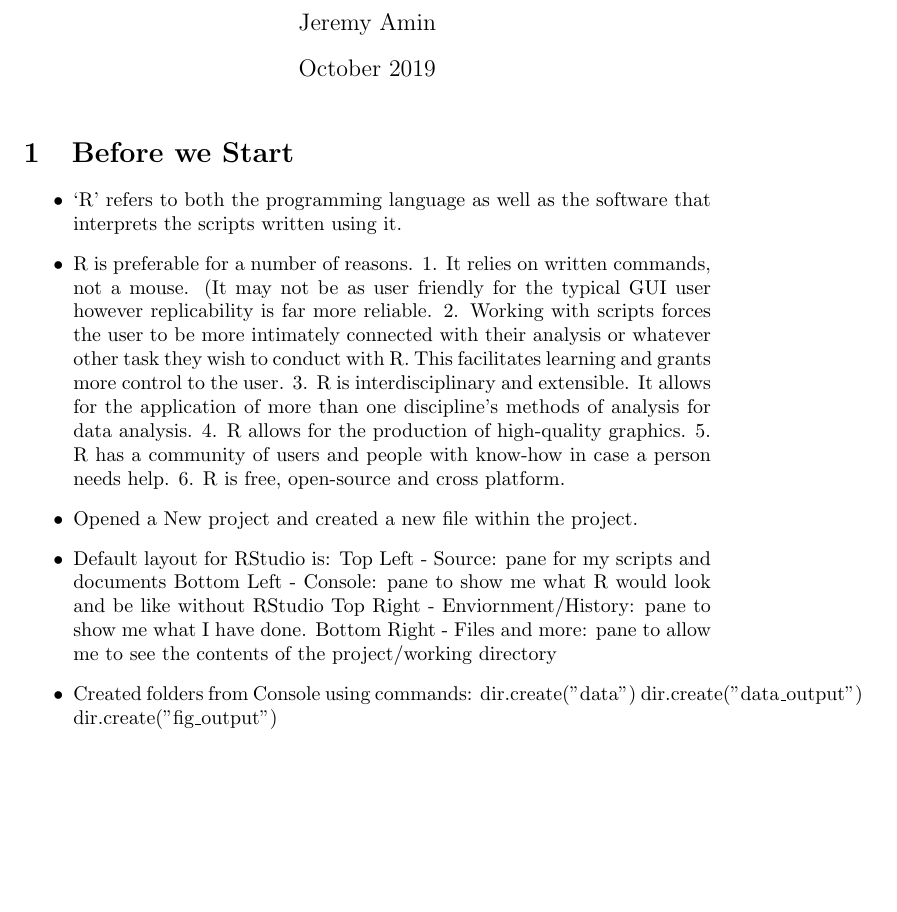
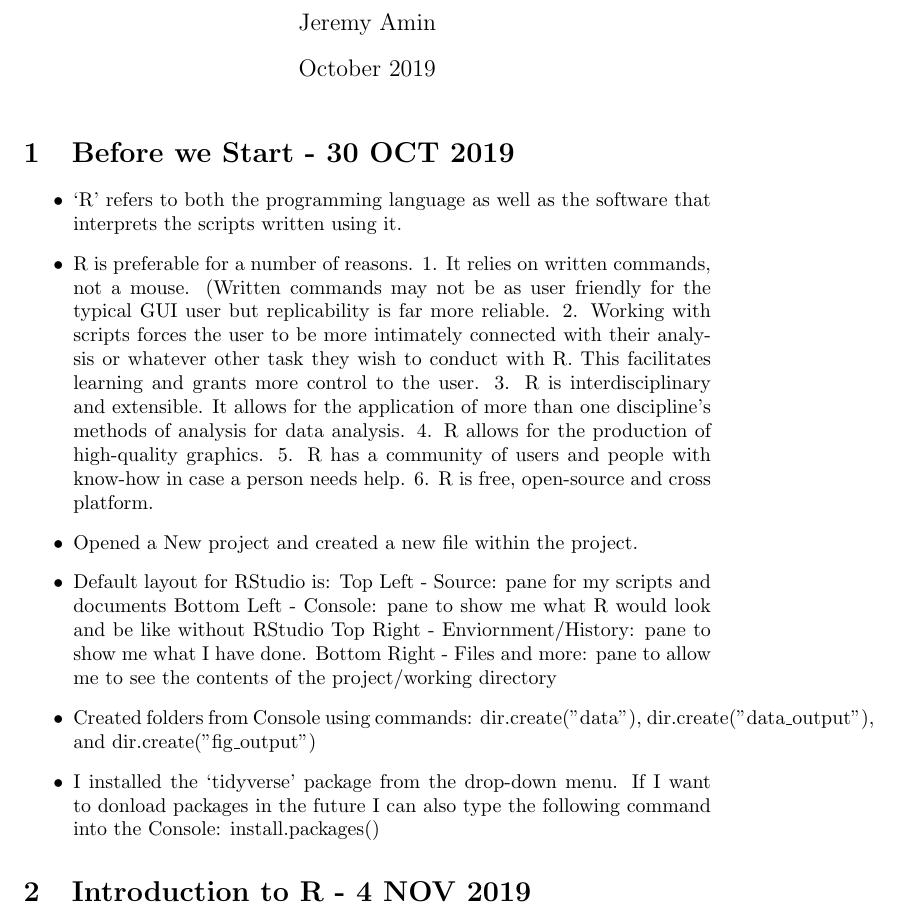
Before and after one commit to MQ-FOAR705/R-Learning-Journal, a LaTeX document (main.tex): part of the page, cut so that both start at the same text, the shorter picture padded with empty space. Compiled offline with pdfLaTeX.

Commit message:
Began 'Introduction to R' module

```diff
--- a/main.tex
+++ b/main.tex
@@ -9,22 +9,23 @@
 
 \maketitle
 
-\section{Before we Start}
+\section{Before we Start - 30 OCT 2019}
 
 \begin{itemize}
     \item `R' refers to both the programming language as well as the software that interprets the scripts written using it.
-    \item R is preferable for a number of reasons. 1. It relies on written commands, not a mouse. (It may not be as user friendly for the typical GUI user however replicability is far more reliable. 2. Working with scripts forces the user to be more intimately connected with their analysis or whatever other task they wish to conduct with R. This facilitates learning and grants more control to the user. 3. R is interdisciplinary and extensible. It allows for the application of more than one discipline's methods of analysis for data analysis. 4. R allows for the production of high-quality graphics. 5. R has a community of users and people with know-how in case a person needs help. 6. R is free, open-source and cross platform.
+    \item R is preferable for a number of reasons. 1. It relies on written commands, not a mouse. (Written commands may not be as user friendly for the typical GUI user but replicability is far more reliable. 2. Working with scripts forces the user to be more intimately connected with their analysis or whatever other task they wish to conduct with R. This facilitates learning and grants more control to the user. 3. R is interdisciplinary and extensible. It allows for the application of more than one discipline's methods of analysis for data analysis. 4. R allows for the production of high-quality graphics. 5. R has a community of users and people with know-how in case a person needs help. 6. R is free, open-source and cross platform.
     \item Opened a New project and created a new file within the project.
     \item Default layout for RStudio is: Top Left - Source: pane for my scripts and documents
 Bottom Left - Console: pane to show me what R would look and be like without RStudio
 Top Right - Enviornment/History: pane to show me what I have done.
 Bottom Right - Files and more: pane to allow me to see the contents of the project/working directory
-\item Created folders from Console using commands: dir.create("data")
-dir.create("data\textunderscore output")
+\item Created folders from Console using commands: dir.create("data"),
+dir.create("data\textunderscore output"), and
 dir.create("fig\textunderscore output")
-
-
+\item I installed the `tidyverse' package from the drop-down menu. If I want to donload packages in the future I can also type the following command into the Console: install.packages()
 
 \end{itemize}
 
+\section{Introduction to R - 4 NOV 2019}
+
 \end{document}
```
